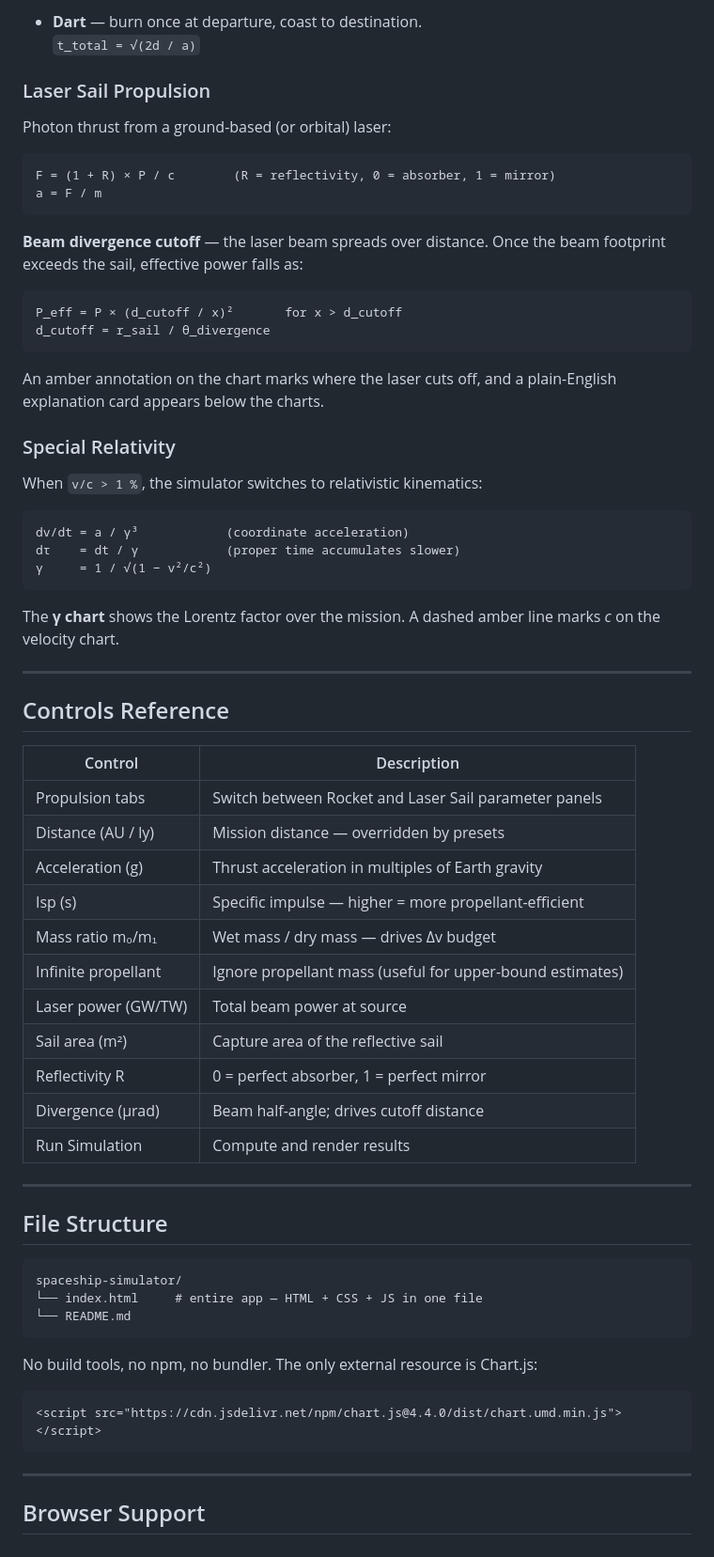
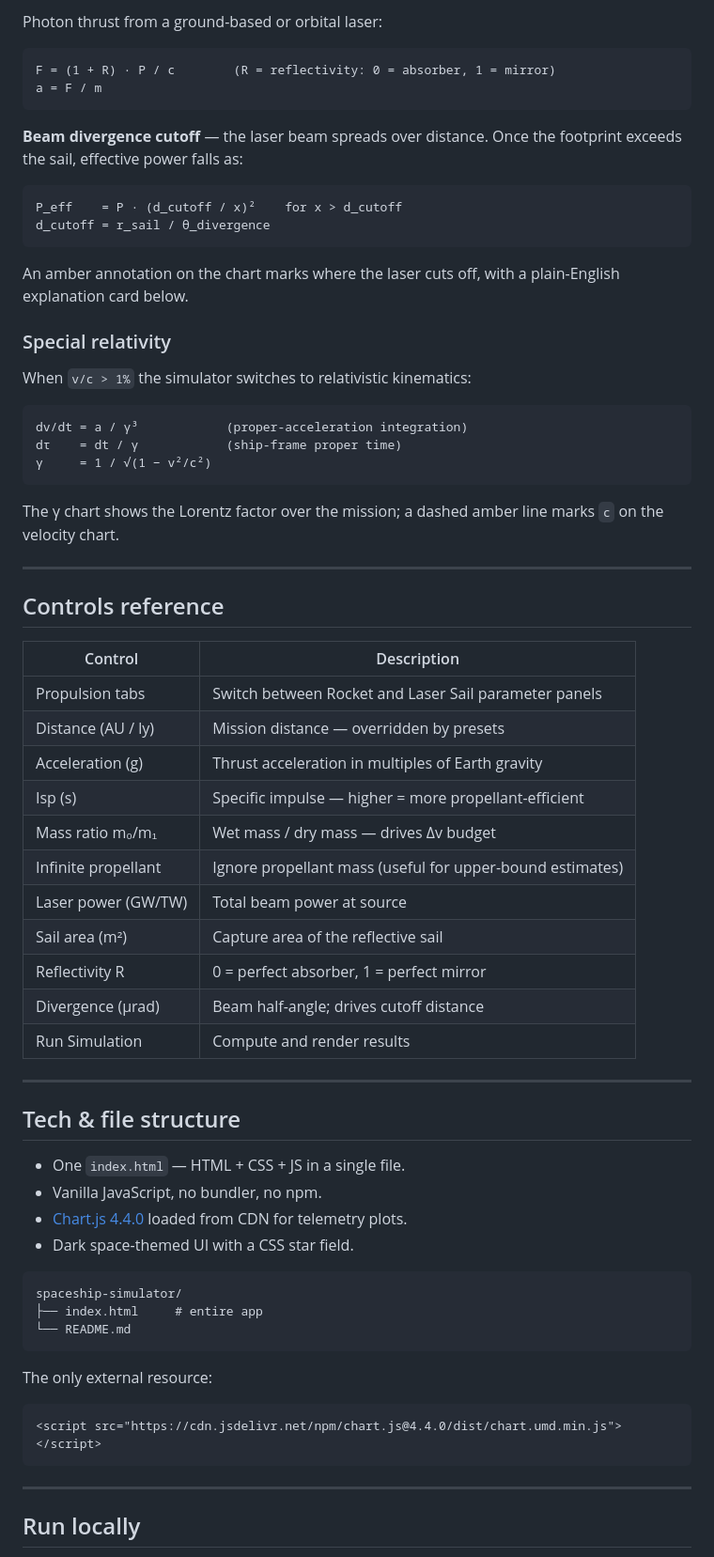
Before and after one commit to OdinAnderson/spaceship-simulator, a Markdown page: README.md, the part around one of its changes. Shown at 94% size. Rendered like a GitHub page.

Commit message:
Revise README for clarity and detail; enhance feature descriptions and usage instructions

````diff
--- a/README.md
+++ b/README.md
@@ -67,66 +82,69 @@ Two flight profiles:
 
-- **Dart** — burn once at departure, coast to destination.
-  `t_total = √(2d / a)`
-
-### Laser Sail Propulsion
-
-Photon thrust from a ground-based (or orbital) laser:
+Photon thrust from a ground-based or orbital laser:
 
 ```
-F = (1 + R) × P / c        (R = reflectivity, 0 = absorber, 1 = mirror)
+F = (1 + R) · P / c        (R = reflectivity: 0 = absorber, 1 = mirror)
 a = F / m
 ```
 
-**Beam divergence cutoff** — the laser beam spreads over distance. Once the beam footprint exceeds the sail, effective power falls as:
+**Beam divergence cutoff** — the laser beam spreads over distance. Once the footprint
+exceeds the sail, effective power falls as:
 
 ```
-P_eff = P × (d_cutoff / x)²       for x > d_cutoff
+P_eff    = P · (d_cutoff / x)²    for x > d_cutoff
 d_cutoff = r_sail / θ_divergence
 ```
 
-An amber annotation on the chart marks where the laser cuts off, and a plain-English explanation card appears below the charts.
+An amber annotation on the chart marks where the laser cuts off, with a plain-English
+explanation card below.
 
-### Special Relativity
+### Special relativity
 
-When `v/c > 1 %`, the simulator switches to relativistic kinematics:
+When `v/c > 1%` the simulator switches to relativistic kinematics:
 
 ```
-dv/dt = a / γ³            (coordinate acceleration)
-dτ    = dt / γ            (proper time accumulates slower)
+dv/dt = a / γ³            (proper-acceleration integration)
+dτ    = dt / γ            (ship-frame proper time)
 γ     = 1 / √(1 − v²/c²)
 ```
 
-The **γ chart** shows the Lorentz factor over the mission. A dashed amber line marks *c* on the velocity chart.
+The γ chart shows the Lorentz factor over the mission; a dashed amber line marks `c`
+on the velocity chart.
 
 ---
 
-## Controls Reference
+## Controls reference
 
-| Control | Description |
-|---|---|
-| Propulsion tabs | Switch between Rocket and Laser Sail parameter panels |
-| Distance (AU / ly) | Mission distance — overridden by presets |
-| Acceleration (g) | Thrust acceleration in multiples of Earth gravity |
-| Isp (s) | Specific impulse — higher = more propellant-efficient |
-| Mass ratio m₀/m₁ | Wet mass / dry mass — drives Δv budget |
-| Infinite propellant | Ignore propellant mass (useful for upper-bound estimates) |
-| Laser power (GW/TW) | Total beam power at source |
-| Sail area (m²) | Capture area of the reflective sail |
-| Reflectivity R | 0 = perfect absorber, 1 = perfect mirror |
-| Divergence (µrad) | Beam half-angle; drives cutoff distance |
-| Run Simulation | Compute and render results |
+| Control               | Description                                                        |
+|-----------------------|--------------------------------------------------------------------|
+| Propulsion tabs       | Switch between Rocket and Laser Sail parameter panels              |
+| Distance (AU / ly)    | Mission distance — overridden by presets                           |
+| Acceleration (g)      | Thrust acceleration in multiples of Earth gravity                  |
+| Isp (s)               | Specific impulse — higher = more propellant-efficient              |
+| Mass ratio m₀/m₁      | Wet mass / dry mass — drives Δv budget                             |
+| Infinite propellant   | Ignore propellant mass (useful for upper-bound estimates)          |
+| Laser power (GW/TW)   | Total beam power at source                                         |
+| Sail area (m²)        | Capture area of the reflective sail                                |
+| Reflectivity R        | 0 = perfect absorber, 1 = perfect mirror                           |
+| Divergence (µrad)     | Beam half-angle; drives cutoff distance                            |
+| Run Simulation        | Compute and render results                                         |
 
 ---
 
-## File Structure
+## Tech & file structure
+
+- One `index.html` — HTML + CSS + JS in a single file.
+- Vanilla JavaScript, no bundler, no npm.
+- [Chart.js 4.4.0](https://www.chartjs.org/) loaded from CDN for telemetry plots.
+- Dark space-themed UI with a CSS star field.
 
 ```
 spaceship-simulator/
-└── index.html     # entire app — HTML + CSS + JS in one file
+├── index.html     # entire app
 └── README.md
 ```
 
-No build tools, no npm, no bundler. The only external resource is Chart.js:
+The only external resource:
 
 ```html
 <script src="https://cdn.jsdelivr.net/npm/chart.js@4.4.0/dist/chart.umd.min.js"></script>
@@ -134,5 +152,5 @@ No build tools, no npm, no bundler. The only external resource is Chart.js:
 
 ---
 
-## Browser Support
+## Run locally
 
````
Also changed, not shown: other parts of README.md (+86 -46 lines).
